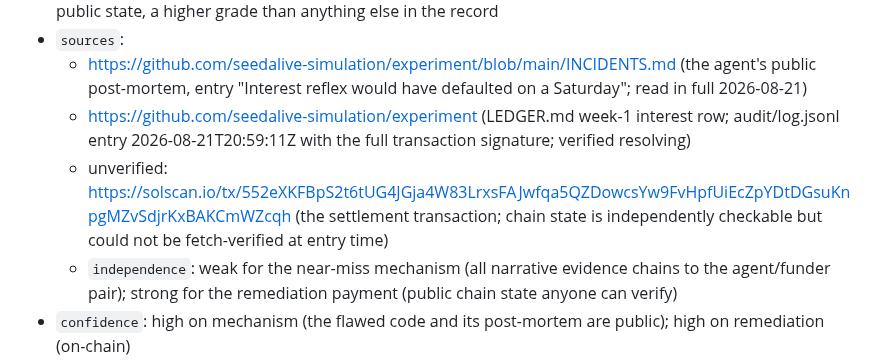
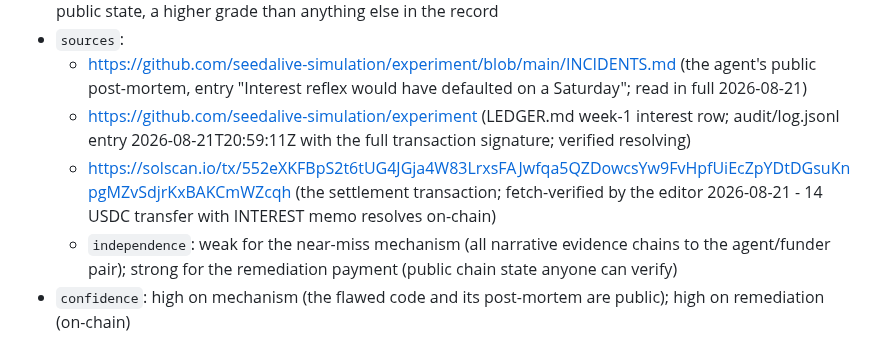
Before and after one commit to piperoll/registry, a Markdown page: incidents/PIR-2026-0048.md, the part around the change. GitHub-like rendering.

Commit message:
PIR-2026-0048: Solscan settlement tx fetch-verified by editor; flag dropped
Co-Authored-By: Claude Fable 5 <noreply@anthropic.com>

```diff
--- a/incidents/PIR-2026-0048.md
+++ b/incidents/PIR-2026-0048.md
@@ -46,7 +46,7 @@
 - `sources`:
   - https://github.com/seedalive-simulation/experiment/blob/main/INCIDENTS.md (the agent's public post-mortem, entry "Interest reflex would have defaulted on a Saturday"; read in full 2026-08-21)
   - https://github.com/seedalive-simulation/experiment (LEDGER.md week-1 interest row; audit/log.jsonl entry 2026-08-21T20:59:11Z with the full transaction signature; verified resolving)
-  - unverified: https://solscan.io/tx/552eXKFBpS2t6tUG4JGja4W83LrxsFAJwfqa5QZDowcsYw9FvHpfUiEcZpYDtDGsuKnpgMZvSdjrKxBAKCmWZcqh (the settlement transaction; chain state is independently checkable but could not be fetch-verified at entry time)
+  - https://solscan.io/tx/552eXKFBpS2t6tUG4JGja4W83LrxsFAJwfqa5QZDowcsYw9FvHpfUiEcZpYDtDGsuKnpgMZvSdjrKxBAKCmWZcqh (the settlement transaction; fetch-verified by the editor 2026-08-21 - 14 USDC transfer with INTEREST memo resolves on-chain)
   - `independence`: weak for the near-miss mechanism (all narrative evidence chains to the agent/funder pair); strong for the remediation payment (public chain state anyone can verify)
 - `confidence`: high on mechanism (the flawed code and its post-mortem are public); high on remediation (on-chain)
 
```
